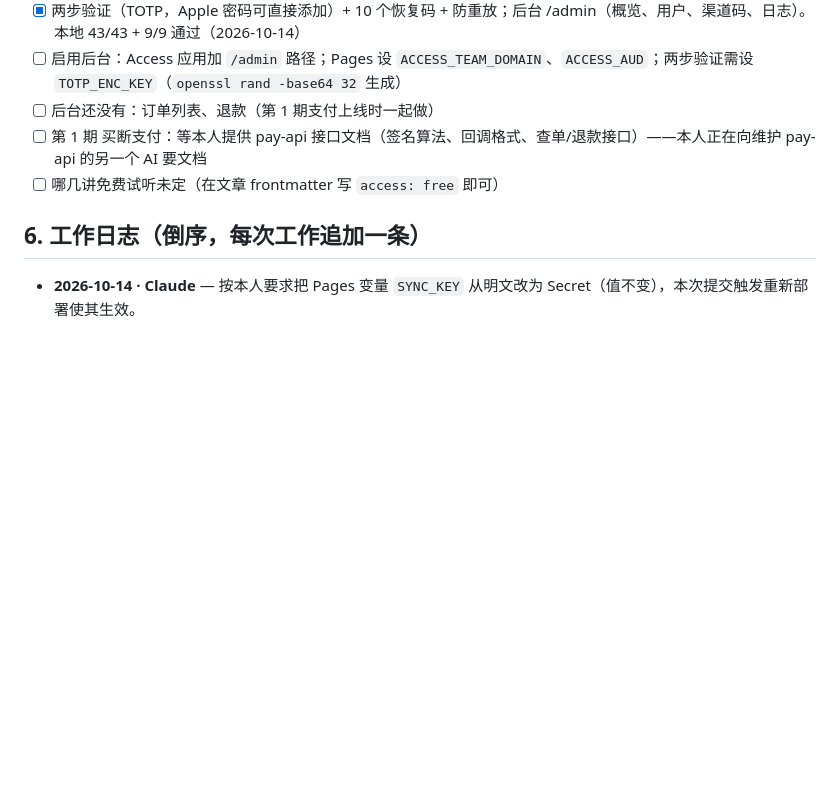
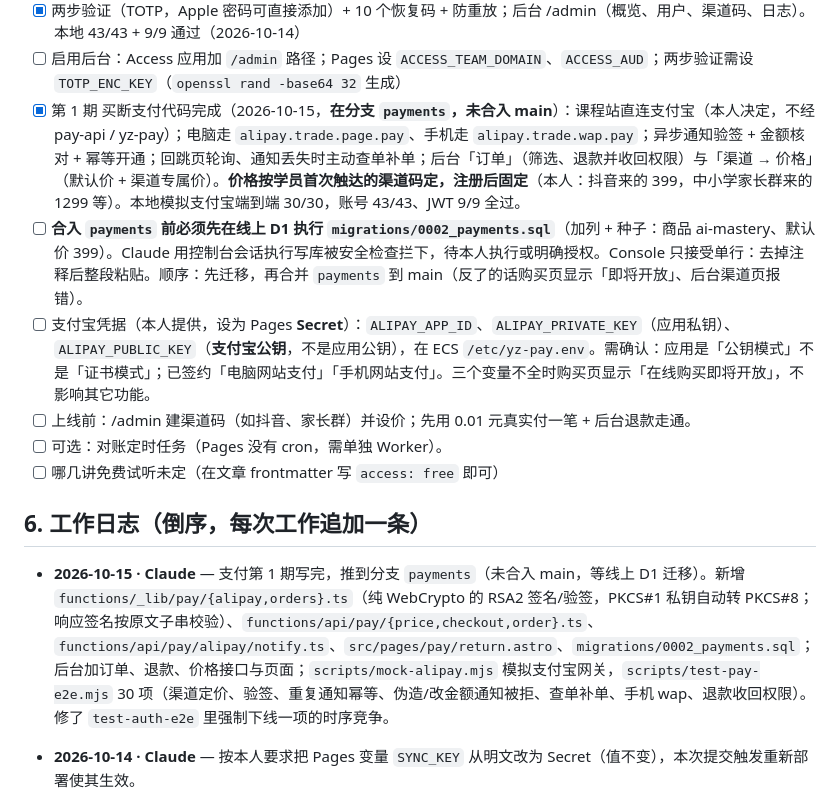
Before and after one commit to leaner47/door4ai-lab, a Markdown page: HANDOFF.md, the part around the change. GitHub-like rendering; blank space fills up the shorter version.

Commit message:
HANDOFF: payments on branch, waiting for D1 migration + Alipay keys
Co-Authored-By: Claude Opus 5.5 <noreply@anthropic.com>
Claude-Session: https://claude.ai/code/session_017mU9qFdHEjTGTDCSBqAGWr

```diff
--- a/HANDOFF.md
+++ b/HANDOFF.md
@@ -147,11 +147,16 @@ door4ai-lab/
 - [ ] 加学员（支付上线前）：启用后台后直接在 /admin「用户 → 开通课程」里填邮箱（对方没注册也行）；未启用后台时执行 `npx wrangler d1 execute door4ai-lab --remote --command "INSERT INTO entitlements (id,user_id,scope,source,starts_at) SELECT lower(hex(randomblob(13))), id, 'series:ai-mastery', 'grant', unixepoch()*1000 FROM users WHERE email='学员邮箱'"`
 - [x] 两步验证（TOTP，Apple 密码可直接添加）+ 10 个恢复码 + 防重放；后台 /admin（概览、用户、渠道码、日志）。本地 43/43 + 9/9 通过（2026-10-14）
 - [ ] 启用后台：Access 应用加 `/admin` 路径；Pages 设 `ACCESS_TEAM_DOMAIN`、`ACCESS_AUD`；两步验证需设 `TOTP_ENC_KEY`（`openssl rand -base64 32` 生成）
-- [ ] 后台还没有：订单列表、退款（第 1 期支付上线时一起做）
-- [ ] 第 1 期 买断支付：等本人提供 pay-api 接口文档（签名算法、回调格式、查单/退款接口）——本人正在向维护 pay-api 的另一个 AI 要文档
+- [x] 第 1 期 买断支付代码完成（2026-10-15，**在分支 `payments`，未合入 main**）：课程站直连支付宝（本人决定，不经 pay-api / yz-pay）；电脑走 `alipay.trade.page.pay`、手机走 `alipay.trade.wap.pay`；异步通知验签 + 金额核对 + 幂等开通；回跳页轮询、通知丢失时主动查单补单；后台「订单」（筛选、退款并收回权限）与「渠道 → 价格」（默认价 + 渠道专属价）。**价格按学员首次触达的渠道码定，注册后固定**（本人：抖音来的 399，中小学家长群来的 1299 等）。本地模拟支付宝端到端 30/30，账号 43/43、JWT 9/9 全过。
+- [ ] **合入 `payments` 前必须先在线上 D1 执行 `migrations/0002_payments.sql`**（加列 + 种子：商品 ai-mastery、默认价 399）。Claude 用控制台会话执行写库被安全检查拦下，待本人执行或明确授权。Console 只接受单行：去掉注释后整段粘贴。顺序：先迁移，再合并 `payments` 到 main（反了的话购买页显示「即将开放」、后台渠道页报错）。
+- [ ] 支付宝凭据（本人提供，设为 Pages **Secret**）：`ALIPAY_APP_ID`、`ALIPAY_PRIVATE_KEY`（应用私钥）、`ALIPAY_PUBLIC_KEY`（**支付宝公钥**，不是应用公钥），在 ECS `/etc/yz-pay.env`。需确认：应用是「公钥模式」不是「证书模式」；已签约「电脑网站支付」「手机网站支付」。三个变量不全时购买页显示「在线购买即将开放」，不影响其它功能。
+- [ ] 上线前：/admin 建渠道码（如抖音、家长群）并设价；先用 0.01 元真实付一笔 + 后台退款走通。
+- [ ] 可选：对账定时任务（Pages 没有 cron，需单独 Worker）。
 - [ ] 哪几讲免费试听未定（在文章 frontmatter 写 `access: free` 即可）
 
 ## 6. 工作日志（倒序，每次工作追加一条）
+
+- **2026-10-15 · Claude** — 支付第 1 期写完，推到分支 `payments`（未合入 main，等线上 D1 迁移）。新增 `functions/_lib/pay/{alipay,orders}.ts`（纯 WebCrypto 的 RSA2 签名/验签，PKCS#1 私钥自动转 PKCS#8；响应签名按原文子串校验）、`functions/api/pay/{price,checkout,order}.ts`、`functions/api/pay/alipay/notify.ts`、`src/pages/pay/return.astro`、`migrations/0002_payments.sql`；后台加订单、退款、价格接口与页面；`scripts/mock-alipay.mjs` 模拟支付宝网关，`scripts/test-pay-e2e.mjs` 30 项（渠道定价、验签、重复通知幂等、伪造/改金额通知被拒、查单补单、手机 wap、退款收回权限）。修了 `test-auth-e2e` 里强制下线一项的时序竞争。
 
 - **2026-10-14 · Claude** — 按本人要求把 Pages 变量 `SYNC_KEY` 从明文改为 Secret（值不变），本次提交触发重新部署使其生效。
 
```
